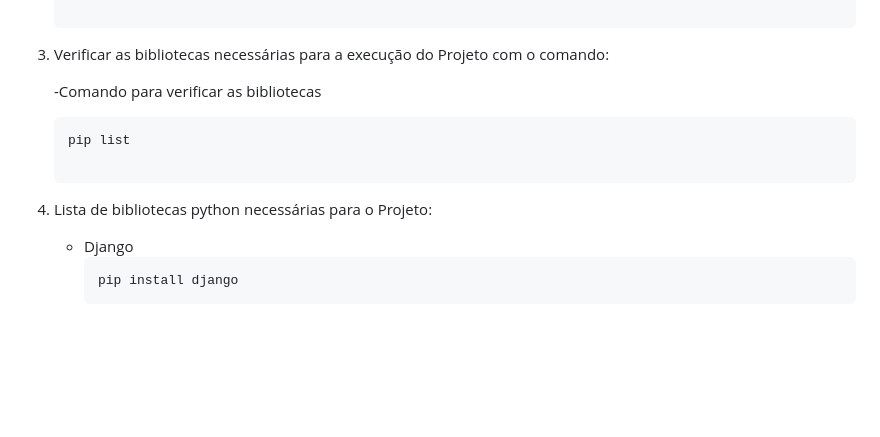
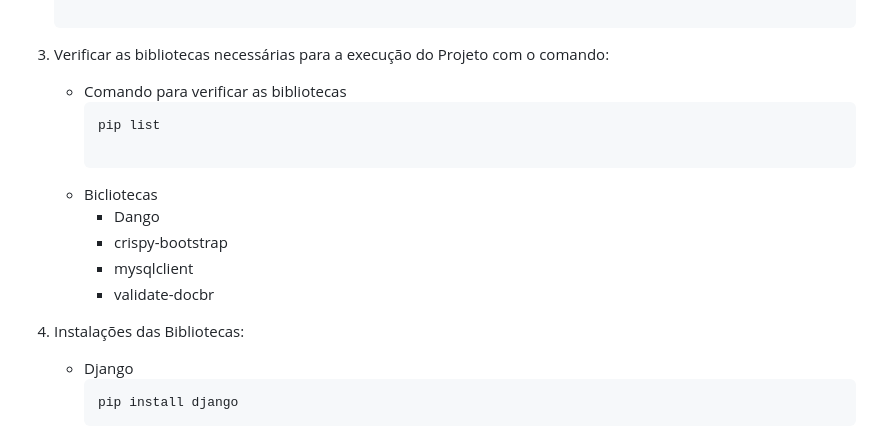
Before and after one commit to daltonpfdev/ag_controle_project, a Markdown page: README.md, the part around the change. Rendered like a GitHub page; blank space fills up the shorter version.

````diff
--- a/README.md
+++ b/README.md
@@ -24,11 +24,17 @@ Este projeto Django é um CRUD (Create, Read, Update, Delete) para o controle de
 
 3. Verificar as bibliotecas necessárias para a execução do Projeto com o comando:
 
-   -Comando para verificar as bibliotecas
+   - Comando para verificar as bibliotecas
       ```bash
       pip list
 
-4. Lista de bibliotecas python necessárias para o Projeto:
+   - Bicliotecas
+      - Dango
+      - crispy-bootstrap
+      - mysqlclient
+      - validate-docbr
+
+5. Instalações das Bibliotecas:
 
    - Django
        ```bash
````
